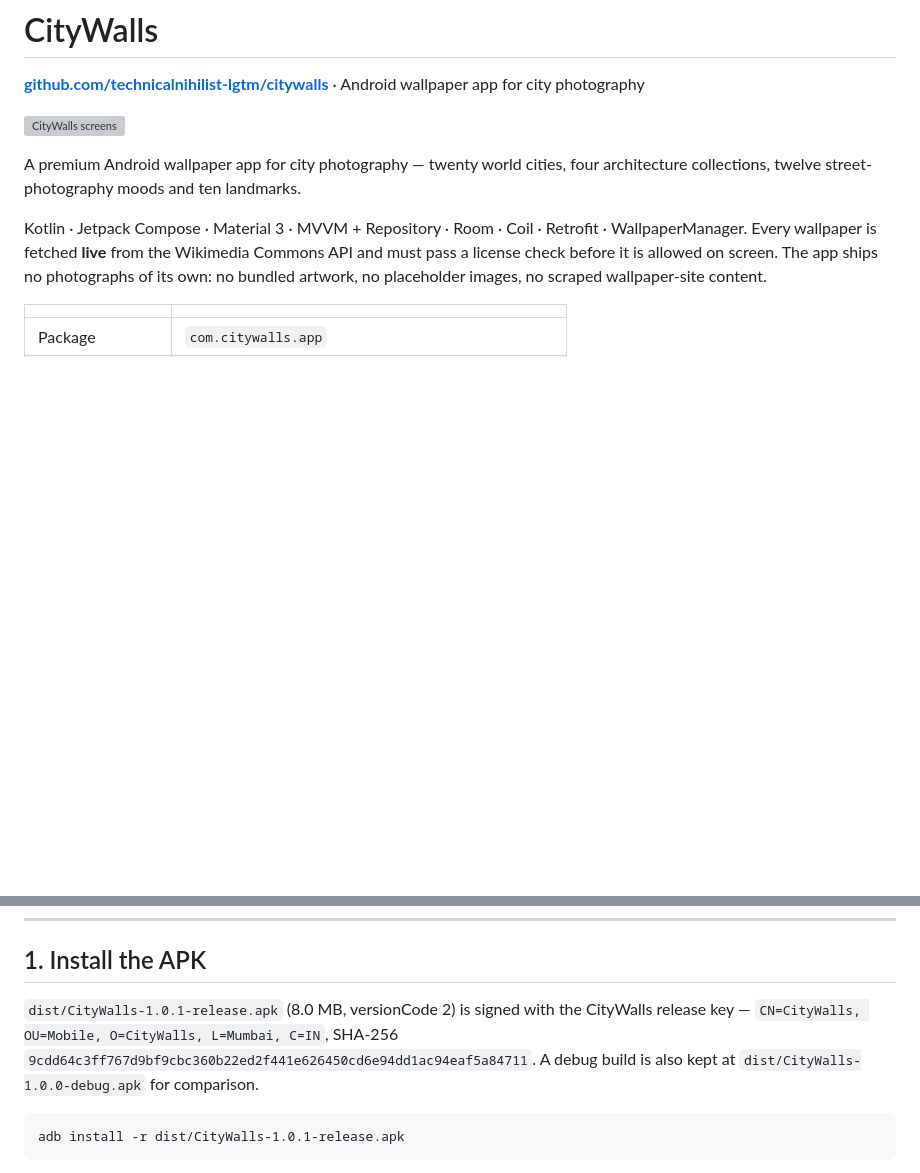
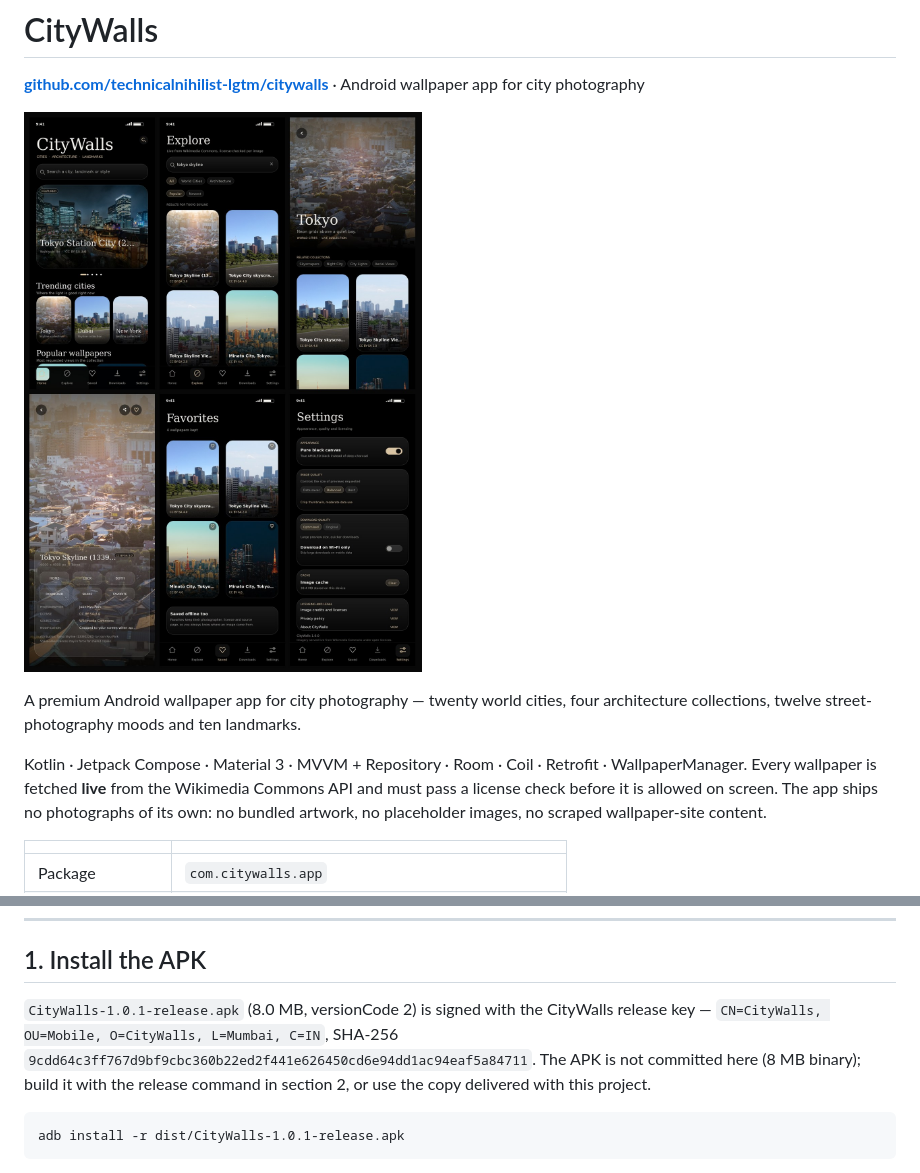
Before and after one commit to technicalnihilist-lgtm/citywalls, a Markdown page: README.md, 2 parts joined by grey strips. Drawn GitHub-style; pictures changed too: docs/screenshots/00-all-screens.jpg (added); blank space fills up the shorter version; grey boxes are pictures that could not be loaded.

Commit message:
Add screenshot contact sheet and finalise install instructions

````diff
--- a/README.md
+++ b/README.md
@@ -2,7 +2,7 @@
 
 **[github.com/technicalnihilist-lgtm/citywalls](https://github.com/technicalnihilist-lgtm/citywalls)** · Android wallpaper app for city photography
 
-![CityWalls screens](docs/screenshots/00-all-screens.png)
+![CityWalls screens](docs/screenshots/00-all-screens.jpg)
 
 A premium Android wallpaper app for city photography — twenty world cities, four
 architecture collections, twelve street-photography moods and ten landmarks.
@@ -25,10 +25,11 @@ wallpaper-site content.
 
 ## 1. Install the APK
 
-`dist/CityWalls-1.0.1-release.apk` (8.0 MB, versionCode 2) is signed with the
+`CityWalls-1.0.1-release.apk` (8.0 MB, versionCode 2) is signed with the
 CityWalls release key — `CN=CityWalls, OU=Mobile, O=CityWalls, L=Mumbai, C=IN`,
 SHA-256 `9cdd64c3ff767d9bf9cbc360b22ed2f441e626450cd6e94dd1ac94eaf5a84711`.
-A debug build is also kept at `dist/CityWalls-1.0.0-debug.apk` for comparison.
+The APK is not committed here (8 MB binary); build it with the release command in
+section 2, or use the copy delivered with this project.
 
 ```
 adb install -r dist/CityWalls-1.0.1-release.apk
````
